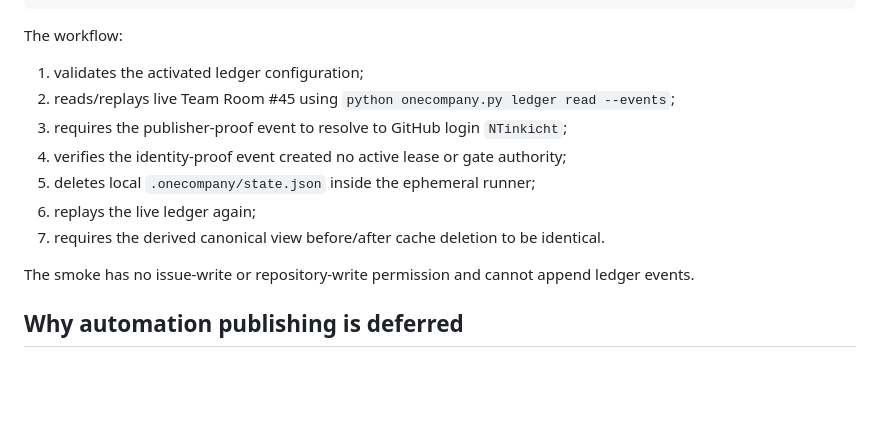
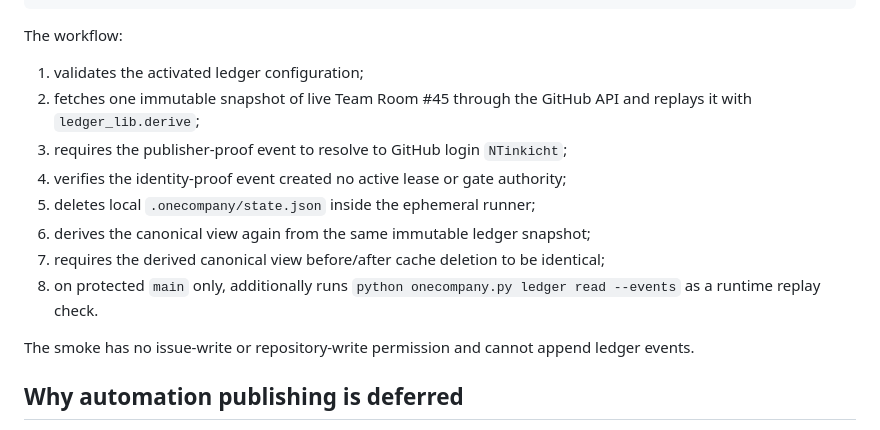
Before and after one commit to NTinkicht/OneCompany, a Markdown page: docs/B1-DURABLE-LEDGER-ACTIVATION.md, the part around the change. Rendered like a GitHub page; blank space fills up the shorter version.

Commit message:
Epic 0.6: document exact B1 replay proof surface

```diff
--- a/docs/B1-DURABLE-LEDGER-ACTIVATION.md
+++ b/docs/B1-DURABLE-LEDGER-ACTIVATION.md
@@ -85,12 +85,13 @@ issues: read
 The workflow:
 
 1. validates the activated ledger configuration;
-2. reads/replays live Team Room #45 using `python onecompany.py ledger read --events`;
+2. fetches one immutable snapshot of live Team Room #45 through the GitHub API and replays it with `ledger_lib.derive`;
 3. requires the publisher-proof event to resolve to GitHub login `NTinkicht`;
 4. verifies the identity-proof event created no active lease or gate authority;
 5. deletes local `.onecompany/state.json` inside the ephemeral runner;
-6. replays the live ledger again;
-7. requires the derived canonical view before/after cache deletion to be identical.
+6. derives the canonical view again from the same immutable ledger snapshot;
+7. requires the derived canonical view before/after cache deletion to be identical;
+8. on protected `main` only, additionally runs `python onecompany.py ledger read --events` as a runtime replay check.
 
 The smoke has no issue-write or repository-write permission and cannot append ledger events.
 
```
